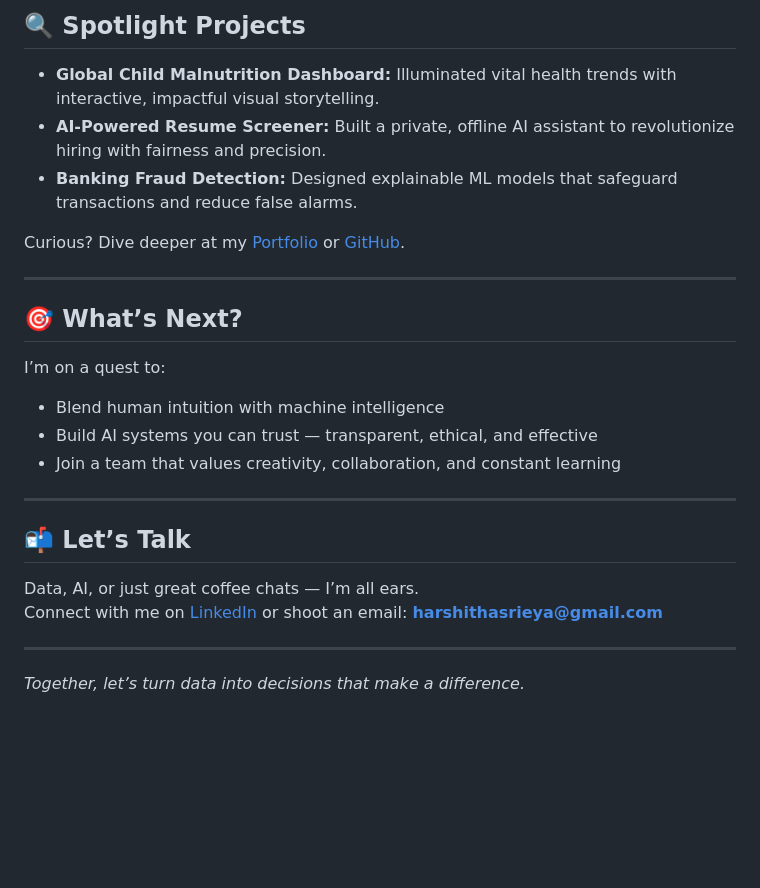
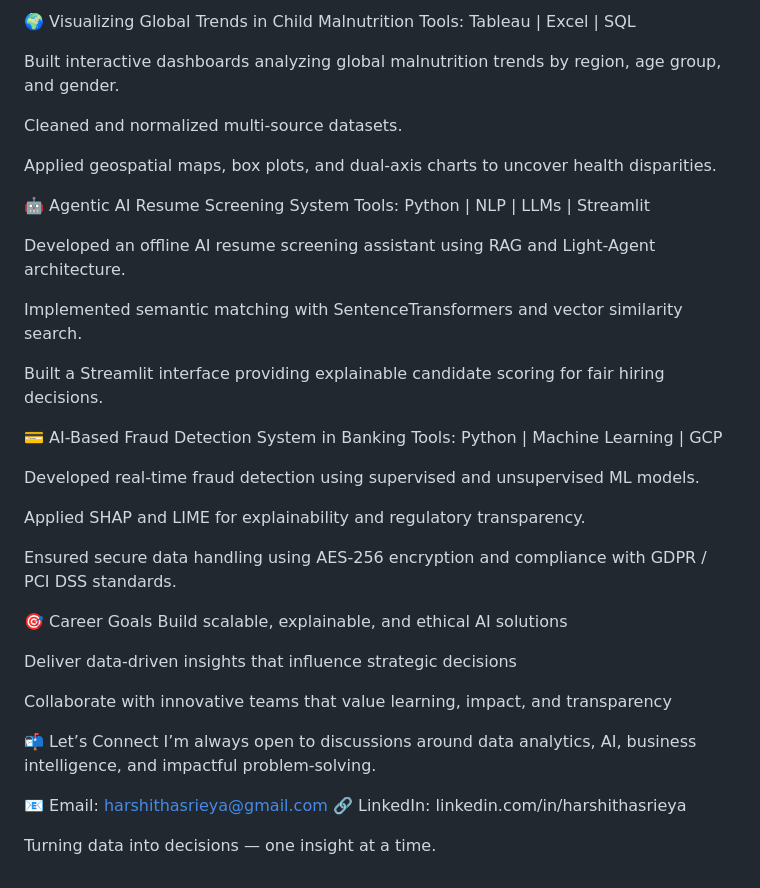
Before and after one commit to harshi1744/harshithasreiya.github.io, a Markdown page: README.md, the part around one of its changes. Rendered like a GitHub page; blank space fills up the shorter version.

```diff
--- a/README.md
+++ b/README.md
@@ -66,28 +79,42 @@ Mentored young changemakers, blending empathy with analytics to unlock their pot
 
-## 🔍 Spotlight Projects
+🌍 Visualizing Global Trends in Child Malnutrition
+Tools: Tableau | Excel | SQL
 
-- **Global Child Malnutrition Dashboard:** Illuminated vital health trends with interactive, impactful visual storytelling.
-- **AI-Powered Resume Screener:** Built a private, offline AI assistant to revolutionize hiring with fairness and precision.
-- **Banking Fraud Detection:** Designed explainable ML models that safeguard transactions and reduce false alarms.
+Built interactive dashboards analyzing global malnutrition trends by region, age group, and gender.
 
-Curious? Dive deeper at my [Portfolio](#) or [GitHub](https://github.com/harshi1744).
+Cleaned and normalized multi-source datasets.
 
----
+Applied geospatial maps, box plots, and dual-axis charts to uncover health disparities.
 
-## 🎯 What’s Next?
+🤖 Agentic AI Resume Screening System
+Tools: Python | NLP | LLMs | Streamlit
 
-I’m on a quest to:
-- Blend human intuition with machine intelligence
-- Build AI systems you can trust — transparent, ethical, and effective
-- Join a team that values creativity, collaboration, and constant learning
+Developed an offline AI resume screening assistant using RAG and Light-Agent architecture.
 
----
+Implemented semantic matching with SentenceTransformers and vector similarity search.
 
-## 📬 Let’s Talk
+Built a Streamlit interface providing explainable candidate scoring for fair hiring decisions.
 
-Data, AI, or just great coffee chats — I’m all ears.
-Connect with me on [LinkedIn](https://www.linkedin.com/in/harshithasreiya) or shoot an email: **harshithasrieya@gmail.com**
+💳 AI-Based Fraud Detection System in Banking
+Tools: Python | Machine Learning | GCP
 
----
+Developed real-time fraud detection using supervised and unsupervised ML models.
 
-*Together, let’s turn data into decisions that make a difference.*
+Applied SHAP and LIME for explainability and regulatory transparency.
+
+Ensured secure data handling using AES-256 encryption and compliance with GDPR / PCI DSS standards.
+
+🎯 Career Goals
+Build scalable, explainable, and ethical AI solutions
+
+Deliver data-driven insights that influence strategic decisions
+
+Collaborate with innovative teams that value learning, impact, and transparency
+
+📬 Let’s Connect
+I’m always open to discussions around data analytics, AI, business intelligence, and impactful problem-solving.
+
+📧 Email: harshithasrieya@gmail.com
+🔗 LinkedIn: linkedin.com/in/harshithasrieya
+
+Turning data into decisions — one insight at a time.
```
Also changed, not shown: other parts of README.md (+53 -40 lines).
